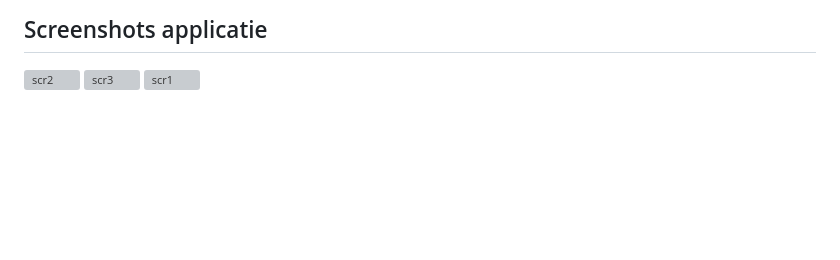
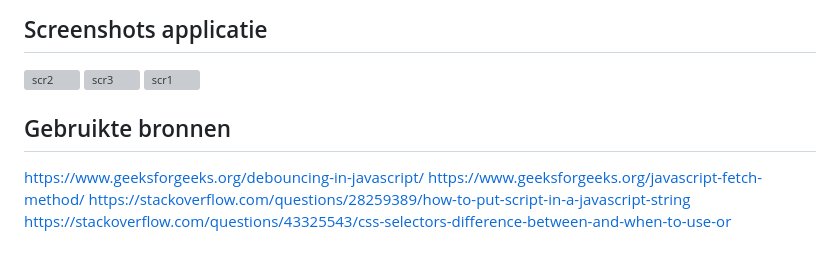
Before and after one commit to Jawadzan/superheld-app, a Markdown page: README.md, the part around the change. GitHub-like rendering; blank space fills up the shorter version; grey boxes are pictures that could not be loaded.

```diff
--- a/README.md
+++ b/README.md
@@ -93,3 +93,9 @@ https://github.com/Jawadzan/superheld-app/blob/2866dc6603b3c506393497bd46f4dda74
 ![scr2](https://github.com/user-attachments/assets/ab945ca9-0b30-410e-8285-8fd51594032e)
 ![scr3](https://github.com/user-attachments/assets/ef3d46bc-9c09-4ea9-a283-1619b7c7f09b)
 ![scr1](https://github.com/user-attachments/assets/90575ac7-9459-4b61-98d3-10fe5fd6c320)
+
+## Gebruikte bronnen
+https://www.geeksforgeeks.org/debouncing-in-javascript/
+https://www.geeksforgeeks.org/javascript-fetch-method/
+https://stackoverflow.com/questions/28259389/how-to-put-script-in-a-javascript-string
+https://stackoverflow.com/questions/43325543/css-selectors-difference-between-and-when-to-use-or
```
